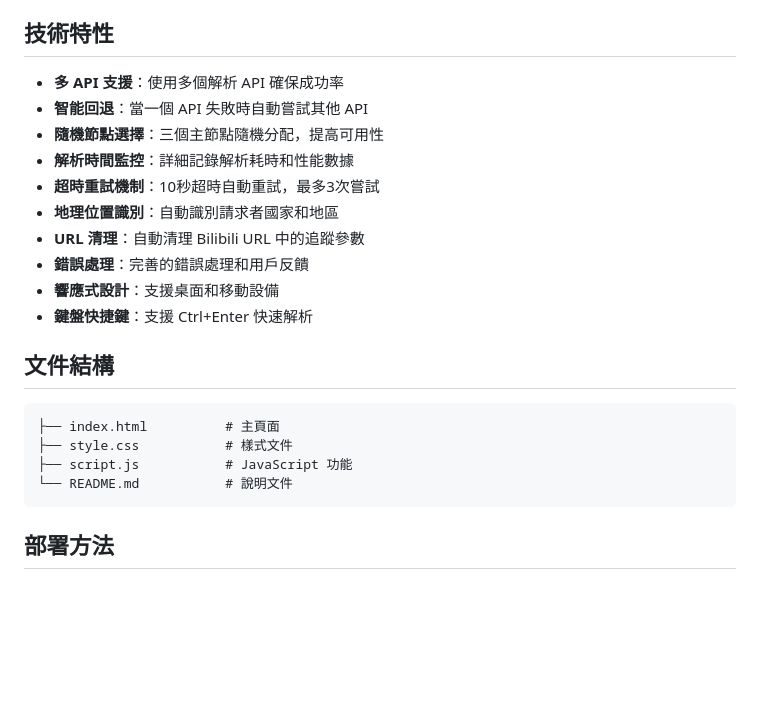
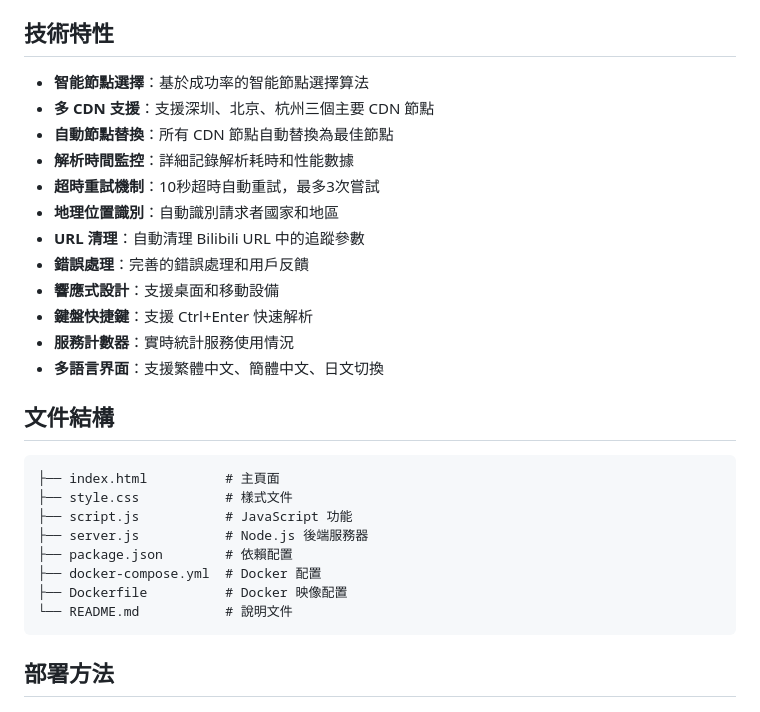
Before and after one commit to wangure0329/bilibili_parse_vrchat, a Markdown page: README.md, the part around one of its changes. Drawn GitHub-style; blank space fills up the shorter version.

````diff
--- a/README.md
+++ b/README.md
@@ -38,9 +40,9 @@ https://vrcbilibili.xn--o8z.tw/?url=https://www.bilibili.com/video/BV1xx411c7mu
 
 ## 技術特性
 
-- **多 API 支援**：使用多個解析 API 確保成功率
-- **智能回退**：當一個 API 失敗時自動嘗試其他 API
-- **隨機節點選擇**：三個主節點隨機分配，提高可用性
+- **智能節點選擇**：基於成功率的智能節點選擇算法
+- **多 CDN 支援**：支援深圳、北京、杭州三個主要 CDN 節點
+- **自動節點替換**：所有 CDN 節點自動替換為最佳節點
 - **解析時間監控**：詳細記錄解析耗時和性能數據
 - **超時重試機制**：10秒超時自動重試，最多3次嘗試
 - **地理位置識別**：自動識別請求者國家和地區
@@ -48,6 +50,8 @@ https://vrcbilibili.xn--o8z.tw/?url=https://www.bilibili.com/video/BV1xx411c7mu
 - **錯誤處理**：完善的錯誤處理和用戶反饋
 - **響應式設計**：支援桌面和移動設備
 - **鍵盤快捷鍵**：支援 Ctrl+Enter 快速解析
+- **服務計數器**：實時統計服務使用情況
+- **多語言界面**：支援繁體中文、簡體中文、日文切換
 
 ## 文件結構
 
@@ -55,6 +59,10 @@ https://vrcbilibili.xn--o8z.tw/?url=https://www.bilibili.com/video/BV1xx411c7mu
 ├── index.html          # 主頁面
 ├── style.css           # 樣式文件
 ├── script.js           # JavaScript 功能
+├── server.js           # Node.js 後端服務器
+├── package.json        # 依賴配置
+├── docker-compose.yml  # Docker 配置
+├── Dockerfile          # Docker 映像配置
 └── README.md           # 說明文件
 ```
 
````
Also changed, not shown: other parts of README.md (+88 -17 lines).
